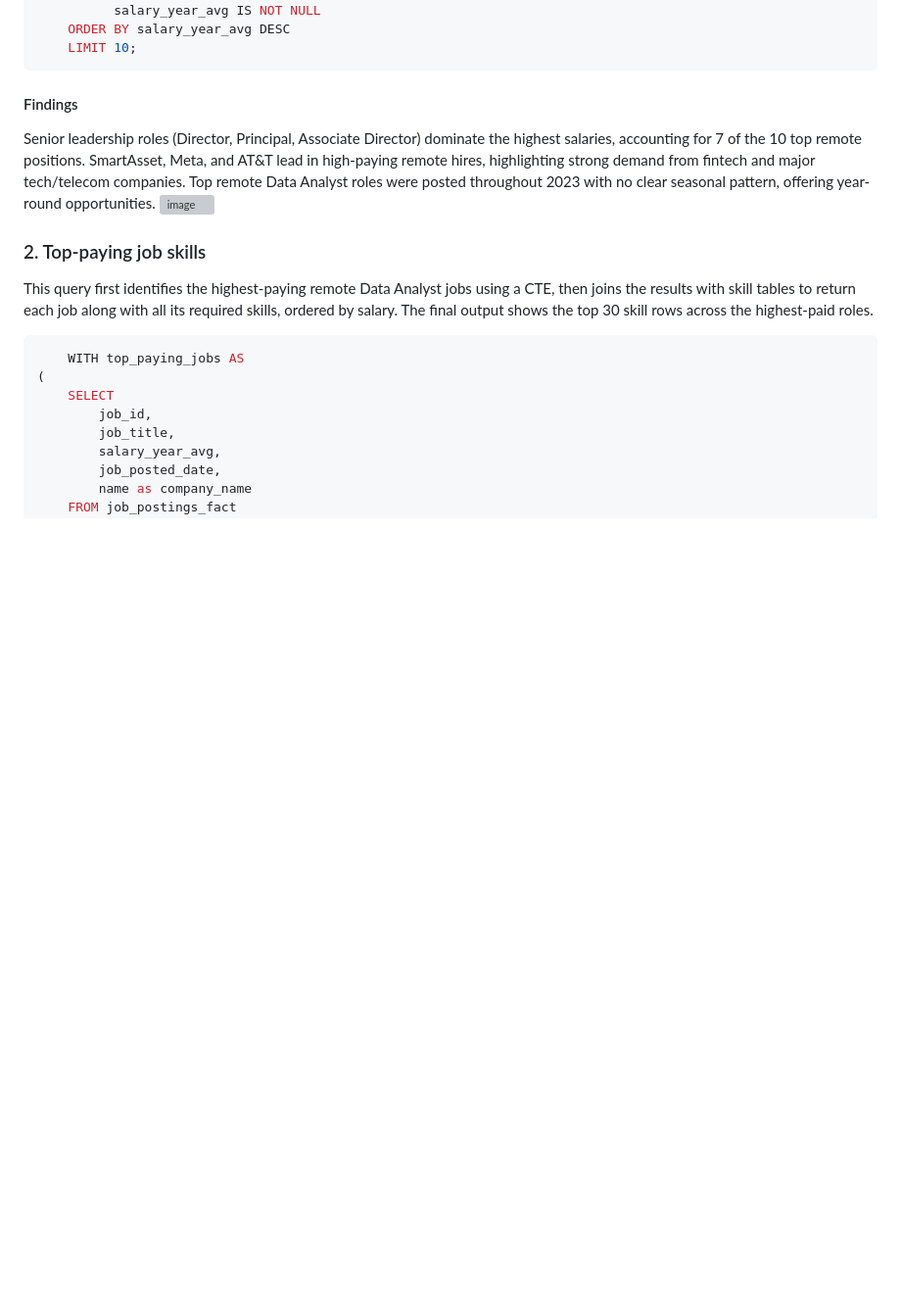
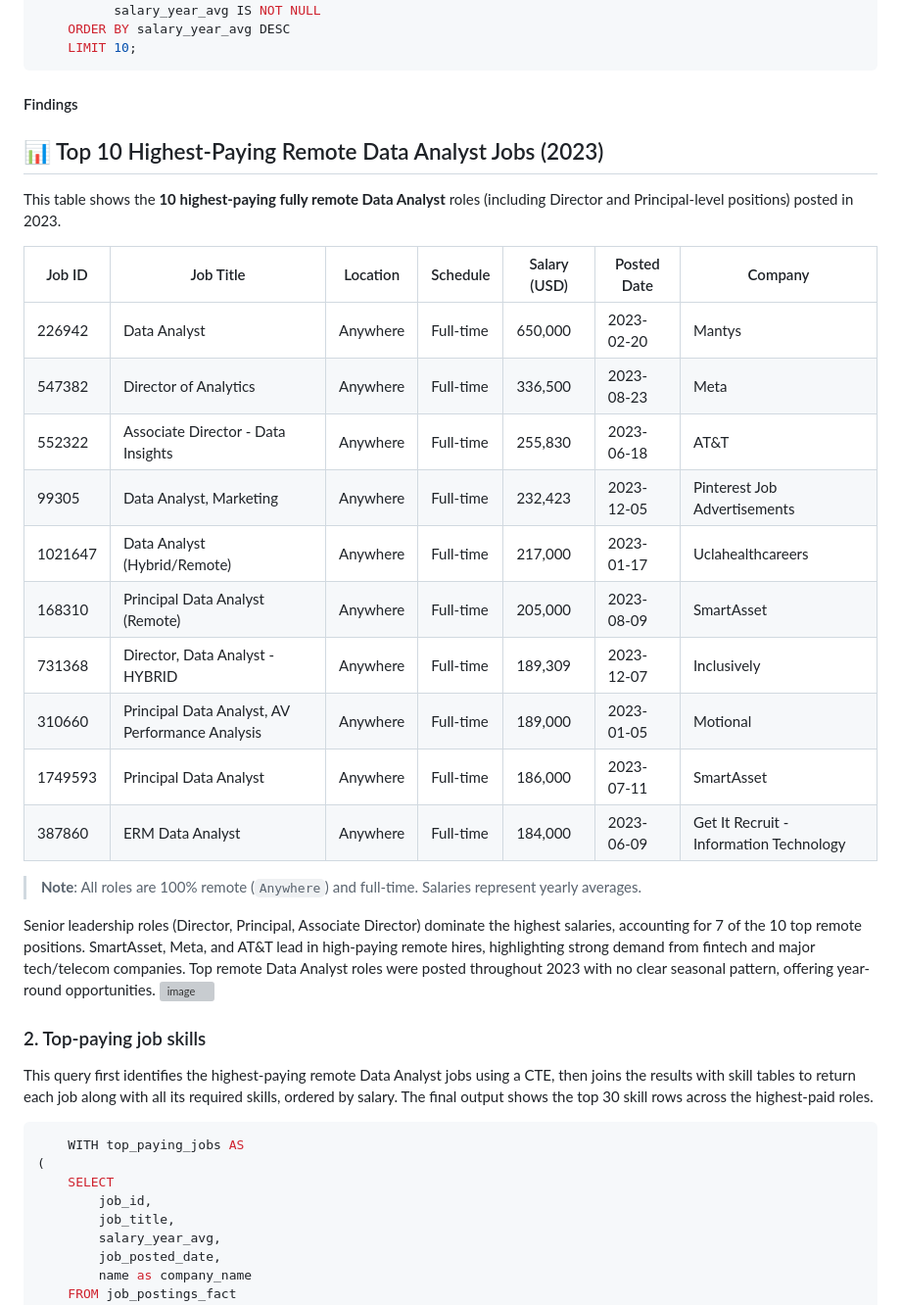
Before and after one commit to FNChirombe/Data-Analytics-Project_Job-Data, a Markdown page: README.md, the part around one of its changes. Shown at 98% size. Drawn GitHub-style; blank space fills up the shorter version; grey boxes are pictures that could not be loaded.

Commit message:
Update README with findings on remote Data Analyst jobs
Added insights and findings about the top 10 highest-paying remote Data Analyst jobs, including a summary of skills and project learnings.

````diff
--- a/README.md
+++ b/README.md
@@ -46,6 +46,26 @@ To identify the highest-paying jobs, I filtered data analyst roles by average ye
     LIMIT 10;
 ```
 #### Findings
+
+## 📊 Top 10 Highest-Paying Remote Data Analyst Jobs (2023)
+
+This table shows the **10 highest-paying fully remote Data Analyst** roles (including Director and Principal-level positions) posted in 2023.
+
+| Job ID   | Job Title                                      | Location | Schedule   | Salary (USD) | Posted Date          | Company                                  |
+|----------|------------------------------------------------|----------|------------|--------------|----------------------|------------------------------------------|
+| 226942   | Data Analyst                                   | Anywhere | Full-time  | 650,000      | 2023-02-20           | Mantys                                   |
+| 547382   | Director of Analytics                          | Anywhere | Full-time  | 336,500      | 2023-08-23           | Meta                                     |
+| 552322   | Associate Director - Data Insights             | Anywhere | Full-time  | 255,830      | 2023-06-18           | AT&T                                     |
+| 99305    | Data Analyst, Marketing                        | Anywhere | Full-time  | 232,423      | 2023-12-05           | Pinterest Job Advertisements             |
+| 1021647  | Data Analyst (Hybrid/Remote)                   | Anywhere | Full-time  | 217,000      | 2023-01-17           | Uclahealthcareers                        |
+| 168310   | Principal Data Analyst (Remote)                | Anywhere | Full-time  | 205,000      | 2023-08-09           | SmartAsset                               |
+| 731368   | Director, Data Analyst - HYBRID                | Anywhere | Full-time  | 189,309      | 2023-12-07           | Inclusively                              |
+| 310660   | Principal Data Analyst, AV Performance Analysis| Anywhere | Full-time  | 189,000      | 2023-01-05           | Motional                                 |
+| 1749593  | Principal Data Analyst                         | Anywhere | Full-time  | 186,000      | 2023-07-11           | SmartAsset                               |
+| 387860   | ERM Data Analyst                               | Anywhere | Full-time  | 184,000      | 2023-06-09           | Get It Recruit - Information Technology  |
+
+> **Note**: All roles are 100% remote (`Anywhere`) and full-time. Salaries represent yearly averages.
+
 Senior leadership roles (Director, Principal, Associate Director) dominate the highest salaries, accounting for 7 of the 10 top remote positions.
 SmartAsset, Meta, and AT&T lead in high-paying remote hires, highlighting strong demand from fintech and major tech/telecom companies.
 Top remote Data Analyst roles were posted throughout 2023 with no clear seasonal pattern, offering year-round opportunities.
````
Also changed, not shown: other parts of README.md (+14 -1 lines).
